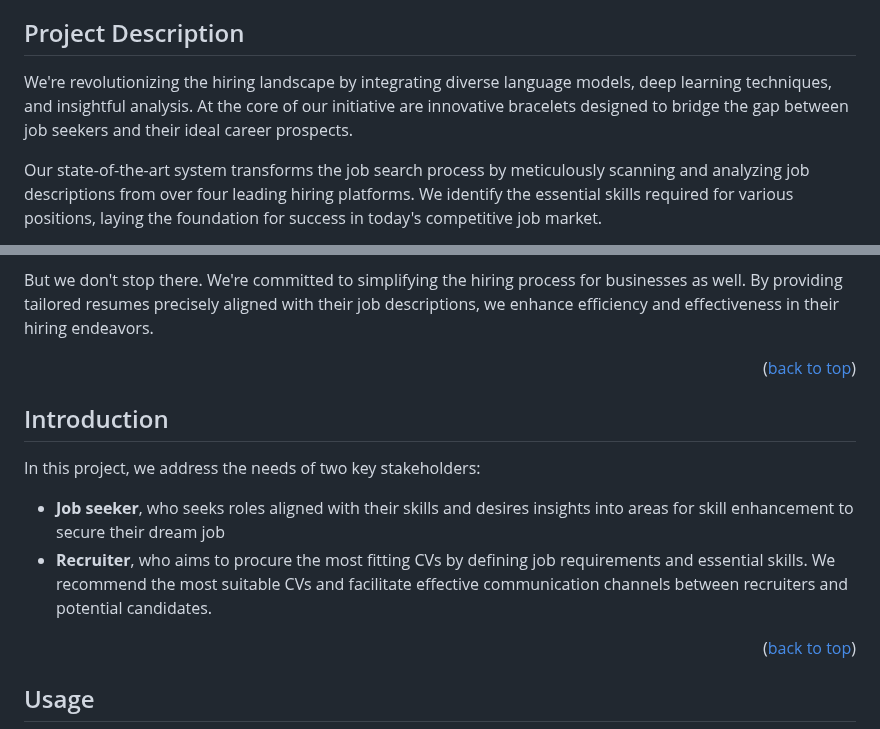
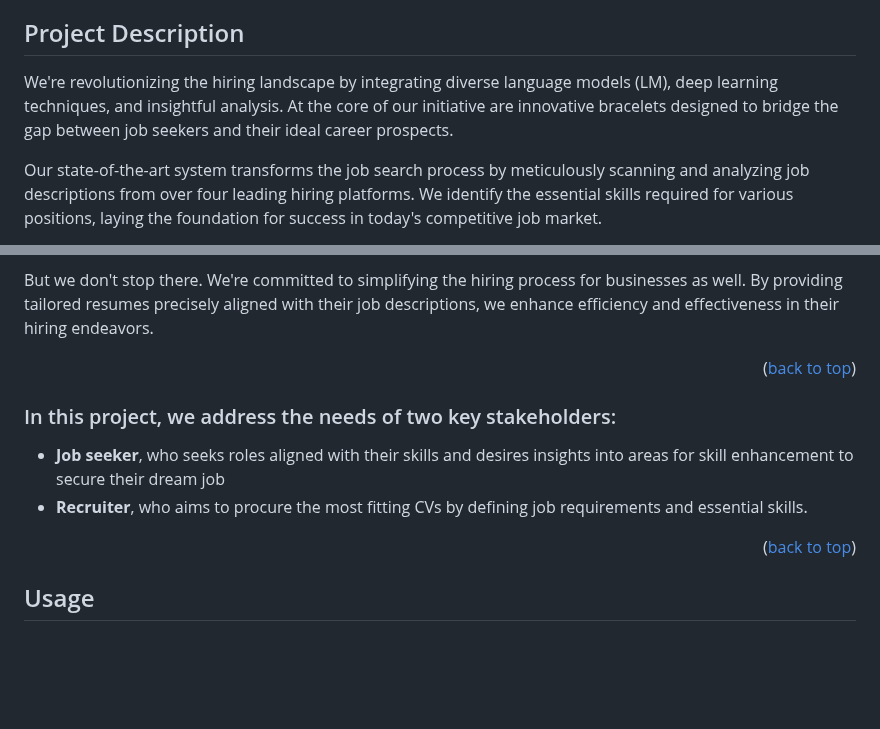
Before and after one commit to Galal-pic/Talented-recruitment-and-skills-analysis-system, a Markdown page: README.md, 2 parts joined by grey strips. Rendered like a GitHub page; blank space fills up the shorter version.

```diff
--- a/README.md
+++ b/README.md
@@ -27,7 +27,7 @@
 
 <!-- ABOUT THE PROJECT -->
 ## Project Description
-We're revolutionizing the hiring landscape by integrating diverse language models, deep learning techniques, and insightful analysis. At the core of our initiative are innovative bracelets designed to bridge the gap between job seekers and their ideal career prospects.
+We're revolutionizing the hiring landscape by integrating diverse language models (LM), deep learning techniques, and insightful analysis. At the core of our initiative are innovative bracelets designed to bridge the gap between job seekers and their ideal career prospects.
 
 Our state-of-the-art system transforms the job search process by meticulously scanning and analyzing job descriptions from over four leading hiring platforms. We identify the essential skills required for various positions, laying the foundation for success in today's competitive job market.
 
@@ -36,11 +36,10 @@ Through advanced techniques in resume and job description analysis, our system s
 But we don't stop there. We're committed to simplifying the hiring process for businesses as well. By providing tailored resumes precisely aligned with their job descriptions, we enhance efficiency and effectiveness in their hiring endeavors.
 <p align="right">(<a href="#readme-top">back to top</a>)</p>
 
-## Introduction
 
-In this project, we address the needs of two key stakeholders:
+### In this project, we address the needs of two key stakeholders:
 - **Job seeker**, who seeks roles aligned with their skills and desires insights into areas for skill enhancement to secure their dream job
-- **Recruiter**, who aims to procure the most fitting CVs by defining job requirements and essential skills. We recommend the most suitable CVs and facilitate effective communication channels between recruiters and potential candidates.
+- **Recruiter**, who aims to procure the most fitting CVs by defining job requirements and essential skills.
 <p align="right">(<a href="#readme-top">back to top</a>)</p>
 
 
```
